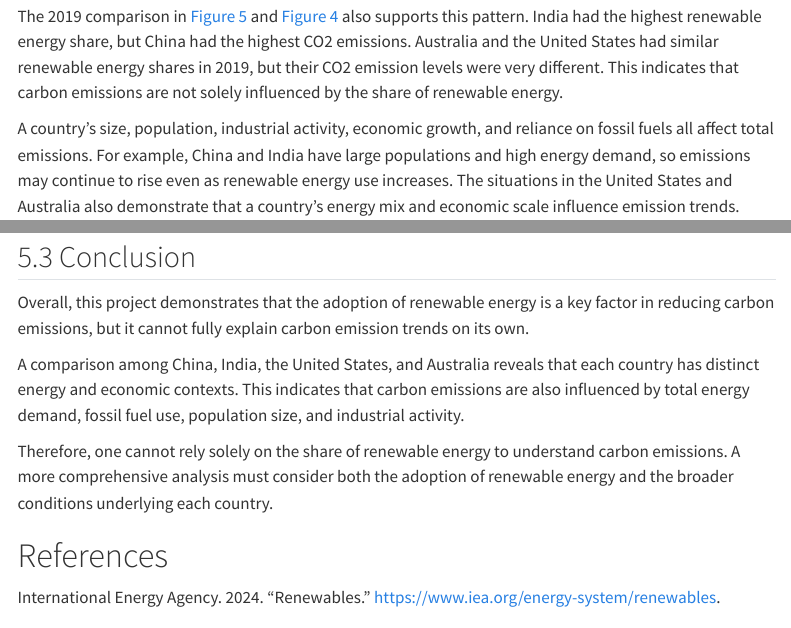
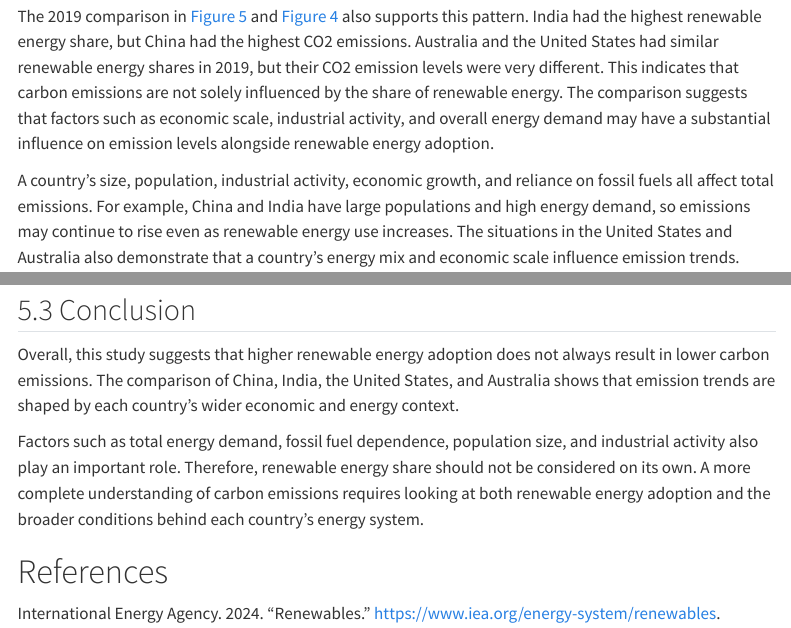
Before and after one commit to ETC5513-2026/assignment-3-reproducible-reporting-commit-or-quit, a Quarto document (Report/Report.qmd): the page in a window 1100 px wide, from 5250 px down, and a second part further down, joined at a grey line. Rendered offline with R 4.5, knitr and Pandoc in place of Quarto, with nearby package versions; menus at the side of the page are left out.

Commit message:
Update conclusion

```diff
--- a/Report/Report.qmd
+++ b/Report/Report.qmd
@@ -112,7 +112,7 @@ knitr::include_graphics(here::here("Figures/facet_2019.png"))
 
 The results show that the share of renewable energy and carbon emissions do not always move in the same direction. As shown in @fig-renewable-trend, India had the highest share of renewable energy in 2019, but @fig-co2-trend shows that its CO2 emissions continued to rise during the study period. China’s share of renewable energy rebounded after 2012, yet it remained the country with the highest CO2 emissions among the four. In contrast, CO2 emissions in the United States declined overall, while Australia’s emissions were lower and relatively stable.
 
-The 2019 comparison in @fig-facet and @fig-scatter also supports this pattern. India had the highest renewable energy share, but China had the highest CO2 emissions. Australia and the United States had similar renewable energy shares in 2019, but their CO2 emission levels were very different. This indicates that carbon emissions are not solely influenced by the share of renewable energy.
+The 2019 comparison in @fig-facet and @fig-scatter also supports this pattern. India had the highest renewable energy share, but China had the highest CO2 emissions. Australia and the United States had similar renewable energy shares in 2019, but their CO2 emission levels were very different. This indicates that carbon emissions are not solely influenced by the share of renewable energy. The comparison suggests that factors such as economic scale, industrial activity, and overall energy demand may have a substantial influence on emission levels alongside renewable energy adoption.
 
 A country’s size, population, industrial activity, economic growth, and reliance on fossil fuels all affect total emissions. For example, China and India have large populations and high energy demand, so emissions may continue to rise even as renewable energy use increases. The situations in the United States and Australia also demonstrate that a country’s energy mix and economic scale influence emission trends.
 
@@ -123,9 +125,7 @@ Finally, renewable energy policies should be integrated with broader low-carbon
 
 ## Conclusion
-Overall, this project demonstrates that the adoption of renewable energy is a key factor in reducing carbon emissions, but it cannot fully explain carbon emission trends on its own.
+Overall, this study suggests that higher renewable energy adoption does not always result in lower carbon emissions. The comparison of China, India, the United States, and Australia shows that emission trends are shaped by each country’s wider economic and energy context.
 
-A comparison among China, India, the United States, and Australia reveals that each country has distinct energy and economic contexts. This indicates that carbon emissions are also influenced by total energy demand, fossil fuel use, population size, and industrial activity.
-
-Therefore, one cannot rely solely on the share of renewable energy to understand carbon emissions. A more comprehensive analysis must consider both the adoption of renewable energy and the broader conditions underlying each country.
+Factors such as total energy demand, fossil fuel dependence, population size, and industrial activity also play an important role. Therefore, renewable energy share should not be considered on its own. A more complete understanding of carbon emissions requires looking at both renewable energy adoption and the broader conditions behind each country’s energy system.
 
 # References
```
Also changed, not shown: Report/Report.qmd (6 more changed lines).
